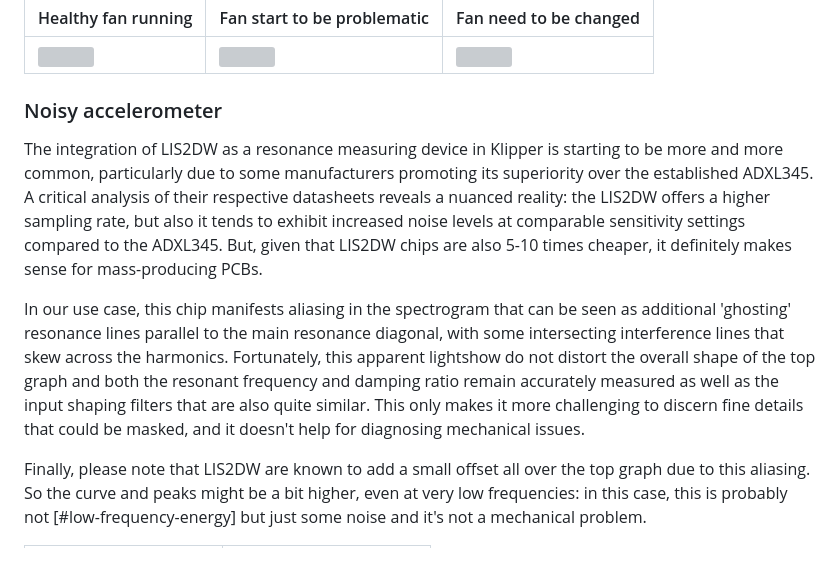
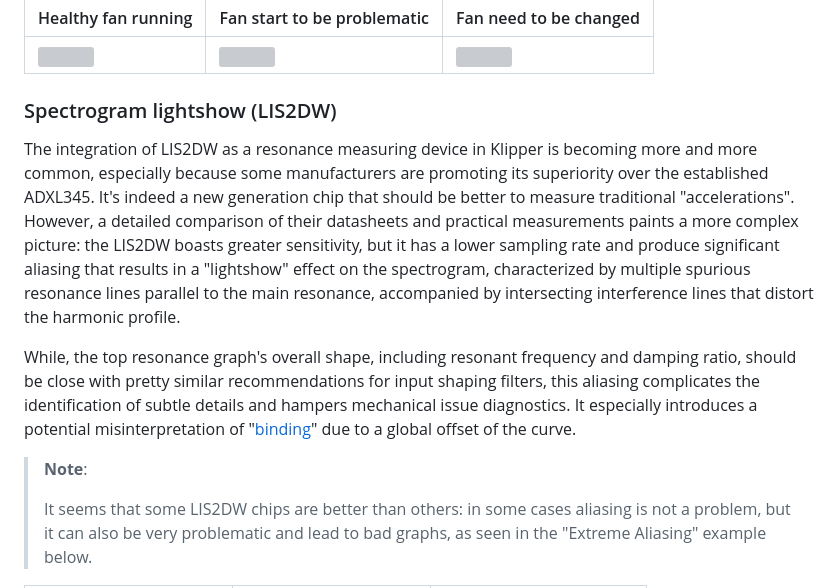
Before and after one commit to Frix-x/klippain-shaketune, a Markdown page: docs/macros/axis_tuning.md, the part around one of its changes. Rendered like a GitHub page; blank space fills up the shorter version; grey boxes are pictures that could not be loaded.

```diff
--- a/docs/macros/axis_tuning.md
+++ b/docs/macros/axis_tuning.md
@@ -146,11 +146,13 @@ The presence of an unbalanced or poorly running fan can be directly observed in
 | --- | --- | --- |
 | ![](../images/shaper_graphs/fan_notproblematic.png) | ![](../images/shaper_graphs/fan_maybeproblematic.png) | ![](../images/shaper_graphs/fan_problematic.png) |
 
-### Noisy accelerometer
+### Spectrogram lightshow (LIS2DW)
 
-The integration of LIS2DW as a resonance measuring device in Klipper is starting to be more and more common, particularly due to some manufacturers promoting its superiority over the established ADXL345. A critical analysis of their respective datasheets reveals a nuanced reality: the LIS2DW offers a higher sampling rate, but also it tends to exhibit increased noise levels at comparable sensitivity settings compared to the ADXL345. But, given that LIS2DW chips are also 5-10 times cheaper, it definitely makes sense for mass-producing PCBs.
+The integration of LIS2DW as a resonance measuring device in Klipper is becoming more and more common, especially because some manufacturers are promoting its superiority over the established ADXL345. It's indeed a new generation chip that should be better to measure traditional "accelerations". However, a detailed comparison of their datasheets and practical measurements paints a more complex picture: the LIS2DW boasts greater sensitivity, but it has a lower sampling rate and produce significant aliasing that results in a "lightshow" effect on the spectrogram, characterized by multiple spurious resonance lines parallel to the main resonance, accompanied by intersecting interference lines that distort the harmonic profile.
 
-In our use case, this chip manifests aliasing in the spectrogram that can be seen as additional 'ghosting' resonance lines parallel to the main resonance diagonal, with some intersecting interference lines that skew across the harmonics. Fortunately, this apparent lightshow do not distort the overall shape of the top graph and both the resonant frequency and damping ratio remain accurately measured as well as the input shaping filters that are also quite similar. This only makes it more challenging to discern fine details that could be masked, and it doesn't help for diagnosing mechanical issues.
+While, the top resonance graph's overall shape, including resonant frequency and damping ratio, should be close with pretty similar recommendations for input shaping filters, this aliasing complicates the identification of subtle details and hampers mechanical issue diagnostics. It especially introduces a potential misinterpretation of "[binding](#low-frequency-energy)" due to a global offset of the curve.
 
-Finally, please note that LIS2DW are known to add a small offset all over the top graph due to this aliasing. So the curve and peaks might be a bit higher, even at very low frequencies: in this case, this is probably not [#low-frequency-energy] but just some noise and it's not a mechanical problem.
+  > **Note**:
+  >
+  > It seems that some LIS2DW chips are better than others: in some cases aliasing is not a problem, but it can also be very problematic and lead to bad graphs, as seen in the "Extreme Aliasing" example below.
 
```
Also changed, not shown: other parts of docs/macros/axis_tuning.md (+3 -3 lines), docs/macros/belts_tuning.md (+10 -1 lines), docs/macros/vibrations_tuning.md (+10 -0 lines), docs/images/belt_graphs/chipcomp_adxl.png (added), docs/images/belt_graphs/chipcomp_s2dw.png (added), docs/images/vibrations_graphs/sd2w_spectrogram.png (added), 1 other file.
